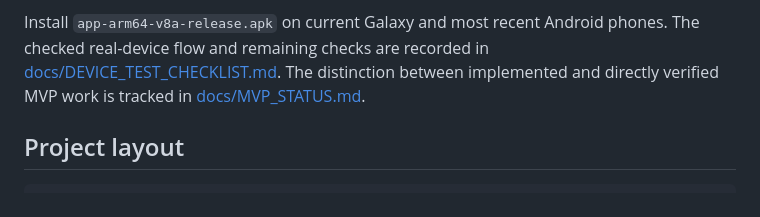
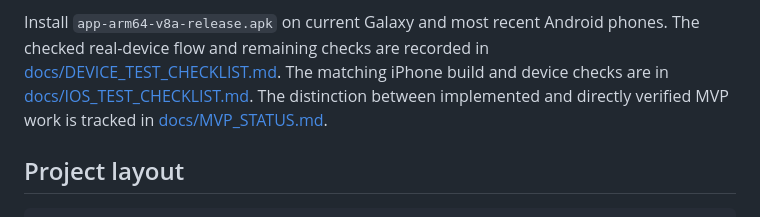
Before and after one commit to jungsu-lab/photograpthapp, a Markdown page: README.md, the part around the change. GitHub-like rendering.

Commit message:
docs: add iOS device verification checklist

```diff
--- a/README.md
+++ b/README.md
@@ -107,6 +107,8 @@ repository before Play Store or public distribution.
 Install `app-arm64-v8a-release.apk` on current Galaxy and most recent Android
 phones. The checked real-device flow and remaining checks are recorded in
 [docs/DEVICE_TEST_CHECKLIST.md](docs/DEVICE_TEST_CHECKLIST.md).
+The matching iPhone build and device checks are in
+[docs/IOS_TEST_CHECKLIST.md](docs/IOS_TEST_CHECKLIST.md).
 The distinction between implemented and directly verified MVP work is tracked
 in [docs/MVP_STATUS.md](docs/MVP_STATUS.md).
 
```
Also changed, not shown: docs/IOS_TEST_CHECKLIST.md (added, +50 -0 lines).
